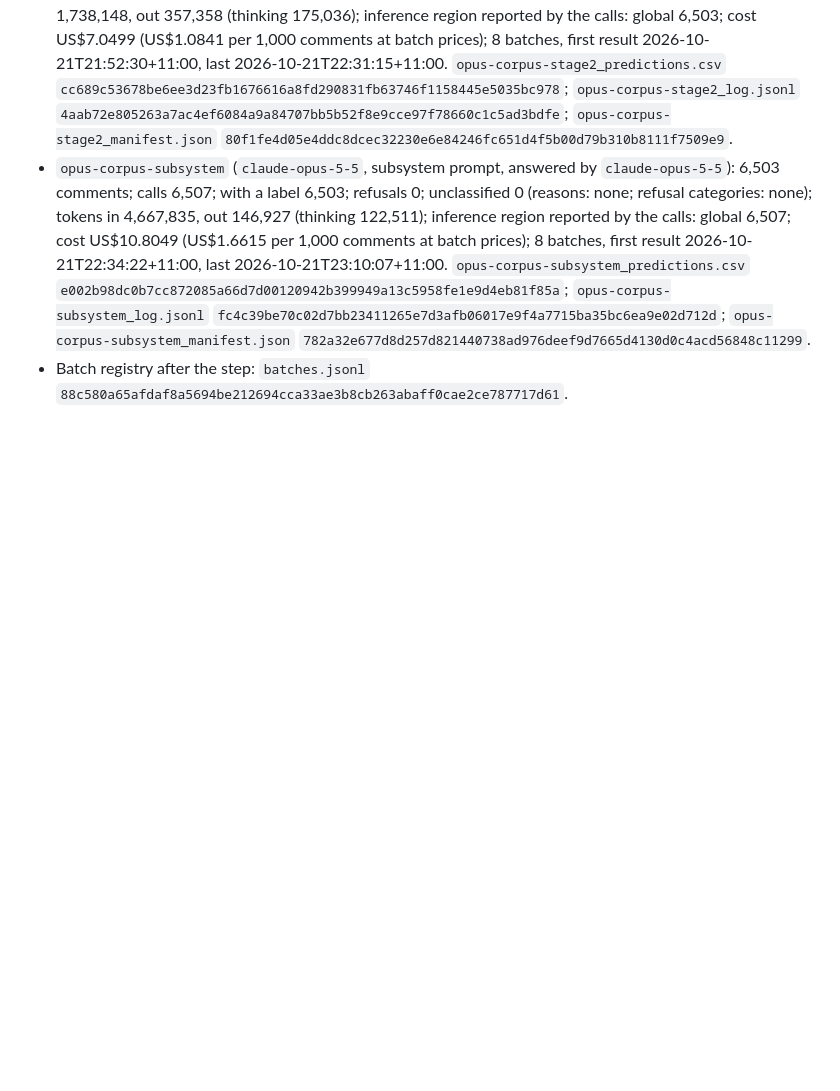
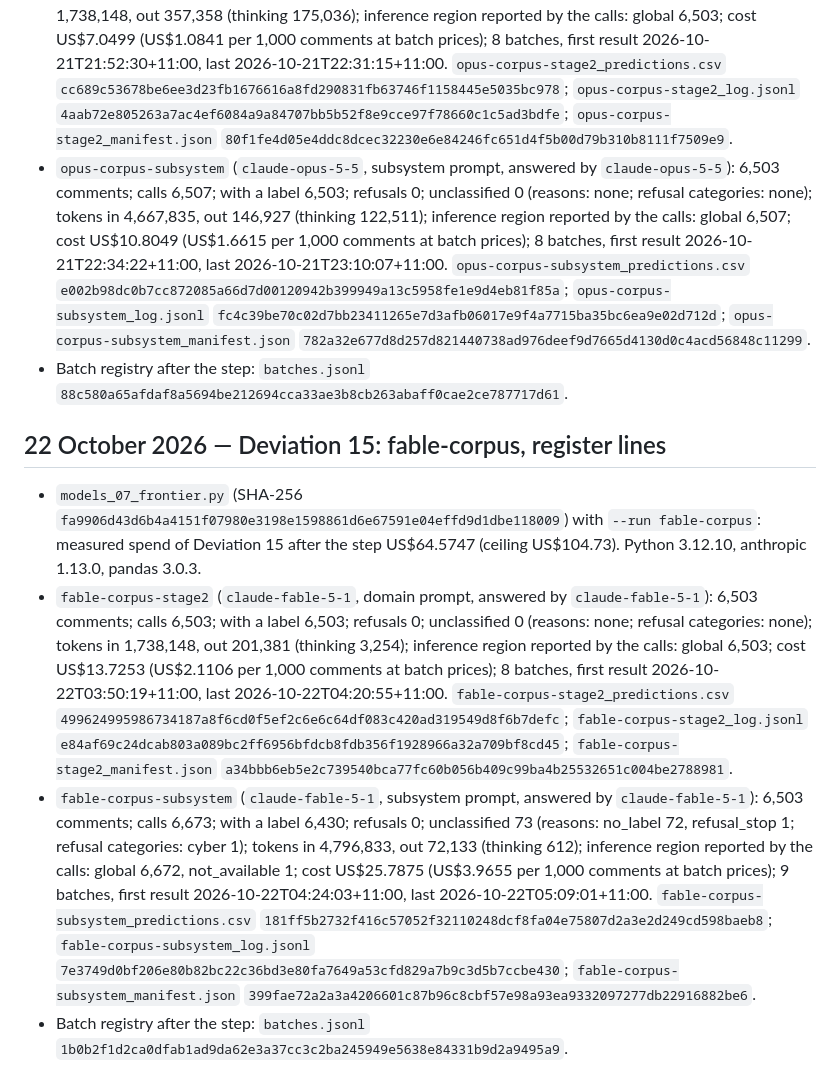
Before and after one commit to Future-Mobility-Lab/autonomous_vehicles_arnaud, a Markdown page: docs/decision_register.md, the part around the change. Rendered like a GitHub page; blank space fills up the shorter version.

Commit message:
Deviation 15: fable-corpus, register lines

```diff
--- a/docs/decision_register.md
+++ b/docs/decision_register.md
@@ -2146,3 +2146,10 @@ cannot be checked from the files.
 - `opus-corpus-stage2` (`claude-opus-5-5`, domain prompt, answered by `claude-opus-5-5`): 6,503 comments; calls 6,503; with a label 6,503; refusals 0; unclassified 0 (reasons: none; refusal categories: none); tokens in 1,738,148, out 357,358 (thinking 175,036); inference region reported by the calls: global 6,503; cost US$7.0499 (US$1.0841 per 1,000 comments at batch prices); 8 batches, first result 2026-10-21T21:52:30+11:00, last 2026-10-21T22:31:15+11:00. `opus-corpus-stage2_predictions.csv` `cc689c53678be6ee3d23fb1676616a8fd290831fb63746f1158445e5035bc978`; `opus-corpus-stage2_log.jsonl` `4aab72e805263a7ac4ef6084a9a84707bb5b52f8e9cce97f78660c1c5ad3bdfe`; `opus-corpus-stage2_manifest.json` `80f1fe4d05e4ddc8dcec32230e6e84246fc651d4f5b00d79b310b8111f7509e9`.
 - `opus-corpus-subsystem` (`claude-opus-5-5`, subsystem prompt, answered by `claude-opus-5-5`): 6,503 comments; calls 6,507; with a label 6,503; refusals 0; unclassified 0 (reasons: none; refusal categories: none); tokens in 4,667,835, out 146,927 (thinking 122,511); inference region reported by the calls: global 6,507; cost US$10.8049 (US$1.6615 per 1,000 comments at batch prices); 8 batches, first result 2026-10-21T22:34:22+11:00, last 2026-10-21T23:10:07+11:00. `opus-corpus-subsystem_predictions.csv` `e002b98dc0b7cc872085a66d7d00120942b399949a13c5958fe1e9d4eb81f85a`; `opus-corpus-subsystem_log.jsonl` `fc4c39be70c02d7bb23411265e7d3afb06017e9f4a7715ba35bc6ea9e02d712d`; `opus-corpus-subsystem_manifest.json` `782a32e677d8d257d821440738ad976deef9d7665d4130d0c4acd56848c11299`.
 - Batch registry after the step: `batches.jsonl` `88c580a65afdaf8a5694be212694cca33ae3b8cb263abaff0cae2ce787717d61`.
+
+## 22 October 2026 — Deviation 15: fable-corpus, register lines
+
+- `models_07_frontier.py` (SHA-256 `fa9906d43d6b4a4151f07980e3198e1598861d6e67591e04effd9d1dbe118009`) with `--run fable-corpus`: measured spend of Deviation 15 after the step US$64.5747 (ceiling US$104.73). Python 3.12.10, anthropic 1.13.0, pandas 3.0.3.
+- `fable-corpus-stage2` (`claude-fable-5-1`, domain prompt, answered by `claude-fable-5-1`): 6,503 comments; calls 6,503; with a label 6,503; refusals 0; unclassified 0 (reasons: none; refusal categories: none); tokens in 1,738,148, out 201,381 (thinking 3,254); inference region reported by the calls: global 6,503; cost US$13.7253 (US$2.1106 per 1,000 comments at batch prices); 8 batches, first result 2026-10-22T03:50:19+11:00, last 2026-10-22T04:20:55+11:00. `fable-corpus-stage2_predictions.csv` `499624995986734187a8f6cd0f5ef2c6e6c64df083c420ad319549d8f6b7defc`; `fable-corpus-stage2_log.jsonl` `e84af69c24dcab803a089bc2ff6956bfdcb8fdb356f1928966a32a709bf8cd45`; `fable-corpus-stage2_manifest.json` `a34bbb6eb5e2c739540bca77fc60b056b409c99ba4b25532651c004be2788981`.
+- `fable-corpus-subsystem` (`claude-fable-5-1`, subsystem prompt, answered by `claude-fable-5-1`): 6,503 comments; calls 6,673; with a label 6,430; refusals 0; unclassified 73 (reasons: no_label 72, refusal_stop 1; refusal categories: cyber 1); tokens in 4,796,833, out 72,133 (thinking 612); inference region reported by the calls: global 6,672, not_available 1; cost US$25.7875 (US$3.9655 per 1,000 comments at batch prices); 9 batches, first result 2026-10-22T04:24:03+11:00, last 2026-10-22T05:09:01+11:00. `fable-corpus-subsystem_predictions.csv` `181ff5b2732f416c57052f32110248dcf8fa04e75807d2a3e2d249cd598baeb8`; `fable-corpus-subsystem_log.jsonl` `7e3749d0bf206e80b82bc22c36bd3e80fa7649a53cfd829a7b9c3d5b7ccbe430`; `fable-corpus-subsystem_manifest.json` `399fae72a2a3a4206601c87b96c8cbf57e98a93ea9332097277db22916882be6`.
+- Batch registry after the step: `batches.jsonl` `1b0b2f1d2ca0dfab1ad9da62e3a37cc3c2ba245949e5638e84331b9d2a9495a9`.
```
